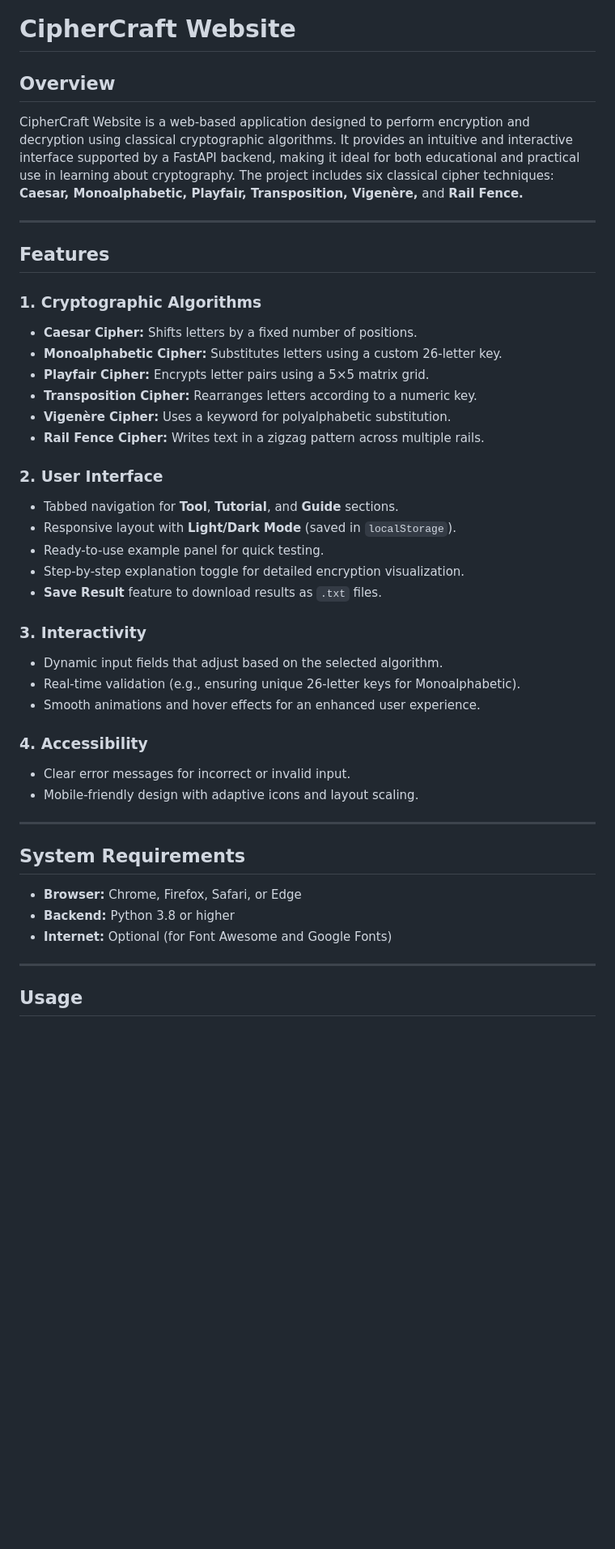
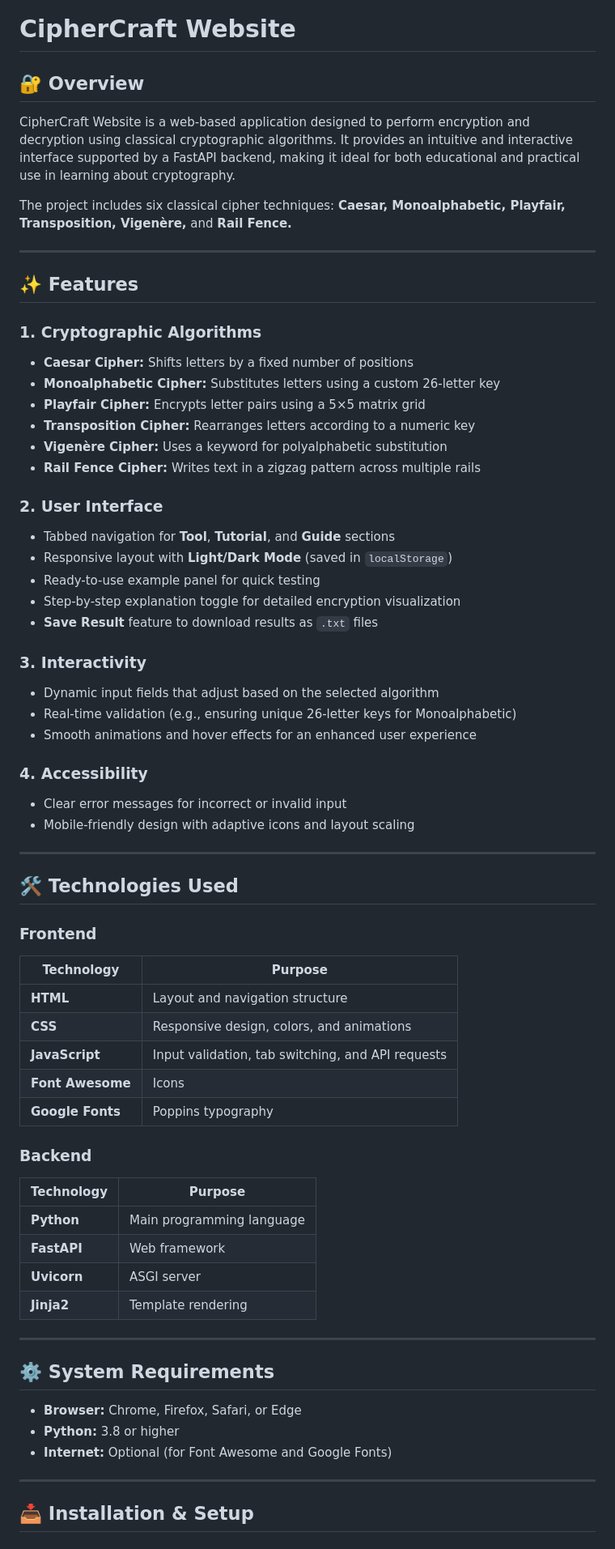
Before and after one commit to MRagab22/Cipher-Craft-Security-Project, a Markdown page: README.md, the part around one of its changes. Shown at 81% size. Rendered like a GitHub page; blank space fills up the shorter version.

```diff
--- a/README.md
+++ b/README.md
@@ -1,51 +1,67 @@
 # CipherCraft Website
 
-## Overview
+## 🔐 Overview
+CipherCraft Website is a web-based application designed to perform encryption and decryption using classical cryptographic algorithms. It provides an intuitive and interactive interface supported by a FastAPI backend, making it ideal for both educational and practical use in learning about cryptography.
 
-CipherCraft Website is a web-based application designed to perform encryption and decryption using classical cryptographic algorithms. It provides an intuitive and interactive interface supported by a FastAPI backend, making it ideal for both educational and practical use in learning about cryptography.
 The project includes six classical cipher techniques: **Caesar, Monoalphabetic, Playfair, Transposition, Vigenère,** and **Rail Fence.**
 
 ---
 
-## Features
+## ✨ Features
 
 ### 1. Cryptographic Algorithms
-
-* **Caesar Cipher:** Shifts letters by a fixed number of positions.
-* **Monoalphabetic Cipher:** Substitutes letters using a custom 26-letter key.
-* **Playfair Cipher:** Encrypts letter pairs using a 5×5 matrix grid.
-* **Transposition Cipher:** Rearranges letters according to a numeric key.
-* **Vigenère Cipher:** Uses a keyword for polyalphabetic substitution.
-* **Rail Fence Cipher:** Writes text in a zigzag pattern across multiple rails.
+* **Caesar Cipher:** Shifts letters by a fixed number of positions
+* **Monoalphabetic Cipher:** Substitutes letters using a custom 26-letter key
+* **Playfair Cipher:** Encrypts letter pairs using a 5×5 matrix grid
+* **Transposition Cipher:** Rearranges letters according to a numeric key
+* **Vigenère Cipher:** Uses a keyword for polyalphabetic substitution
+* **Rail Fence Cipher:** Writes text in a zigzag pattern across multiple rails
 
 ### 2. User Interface
-
-* Tabbed navigation for **Tool**, **Tutorial**, and **Guide** sections.
-* Responsive layout with **Light/Dark Mode** (saved in `localStorage`).
-* Ready-to-use example panel for quick testing.
-* Step-by-step explanation toggle for detailed encryption visualization.
-* **Save Result** feature to download results as `.txt` files.
+* Tabbed navigation for **Tool**, **Tutorial**, and **Guide** sections
+* Responsive layout with **Light/Dark Mode** (saved in `localStorage`)
+* Ready-to-use example panel for quick testing
+* Step-by-step explanation toggle for detailed encryption visualization
+* **Save Result** feature to download results as `.txt` files
 
 ### 3. Interactivity
-
-* Dynamic input fields that adjust based on the selected algorithm.
-* Real-time validation (e.g., ensuring unique 26-letter keys for Monoalphabetic).
-* Smooth animations and hover effects for an enhanced user experience.
+* Dynamic input fields that adjust based on the selected algorithm
+* Real-time validation (e.g., ensuring unique 26-letter keys for Monoalphabetic)
+* Smooth animations and hover effects for an enhanced user experience
 
 ### 4. Accessibility
-
-* Clear error messages for incorrect or invalid input.
-* Mobile-friendly design with adaptive icons and layout scaling.
+* Clear error messages for incorrect or invalid input
+* Mobile-friendly design with adaptive icons and layout scaling
 
 ---
 
-## System Requirements
+## 🛠️ Technologies Used
 
+### Frontend
+| Technology | Purpose |
+|------------|---------|
+| **HTML** | Layout and navigation structure |
+| **CSS** | Responsive design, colors, and animations |
+| **JavaScript** | Input validation, tab switching, and API requests |
+| **Font Awesome** | Icons |
+| **Google Fonts** | Poppins typography |
+
+### Backend
+| Technology | Purpose |
+|------------|---------|
+| **Python** | Main programming language |
+| **FastAPI** | Web framework |
+| **Uvicorn** | ASGI server |
+| **Jinja2** | Template rendering |
+
+---
+
+## ⚙️ System Requirements
 * **Browser:** Chrome, Firefox, Safari, or Edge
-* **Backend:** Python 3.8 or higher
+* **Python:** 3.8 or higher
 * **Internet:** Optional (for Font Awesome and Google Fonts)
 
 ---
 
-## Usage
+## 📥 Installation & Setup
 
```
Also changed, not shown: other parts of README.md (+63 -81 lines).
